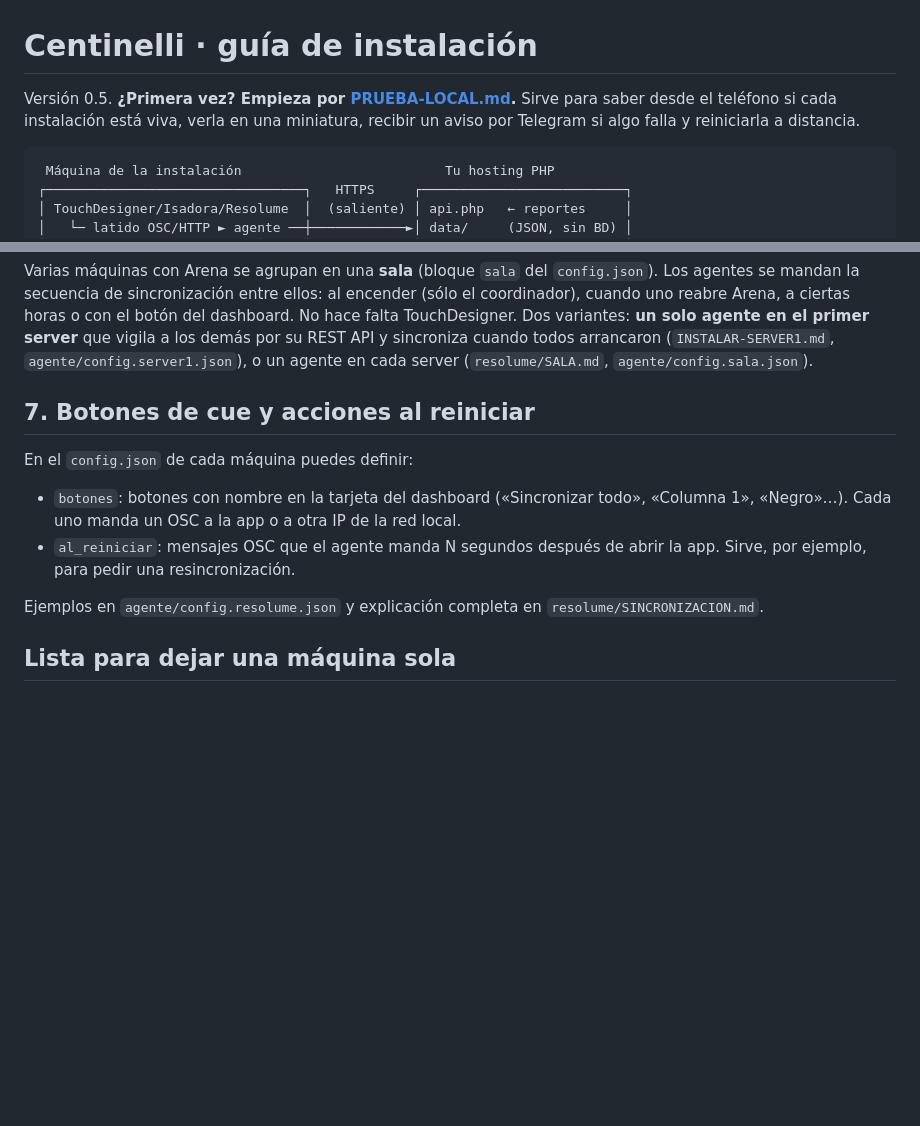
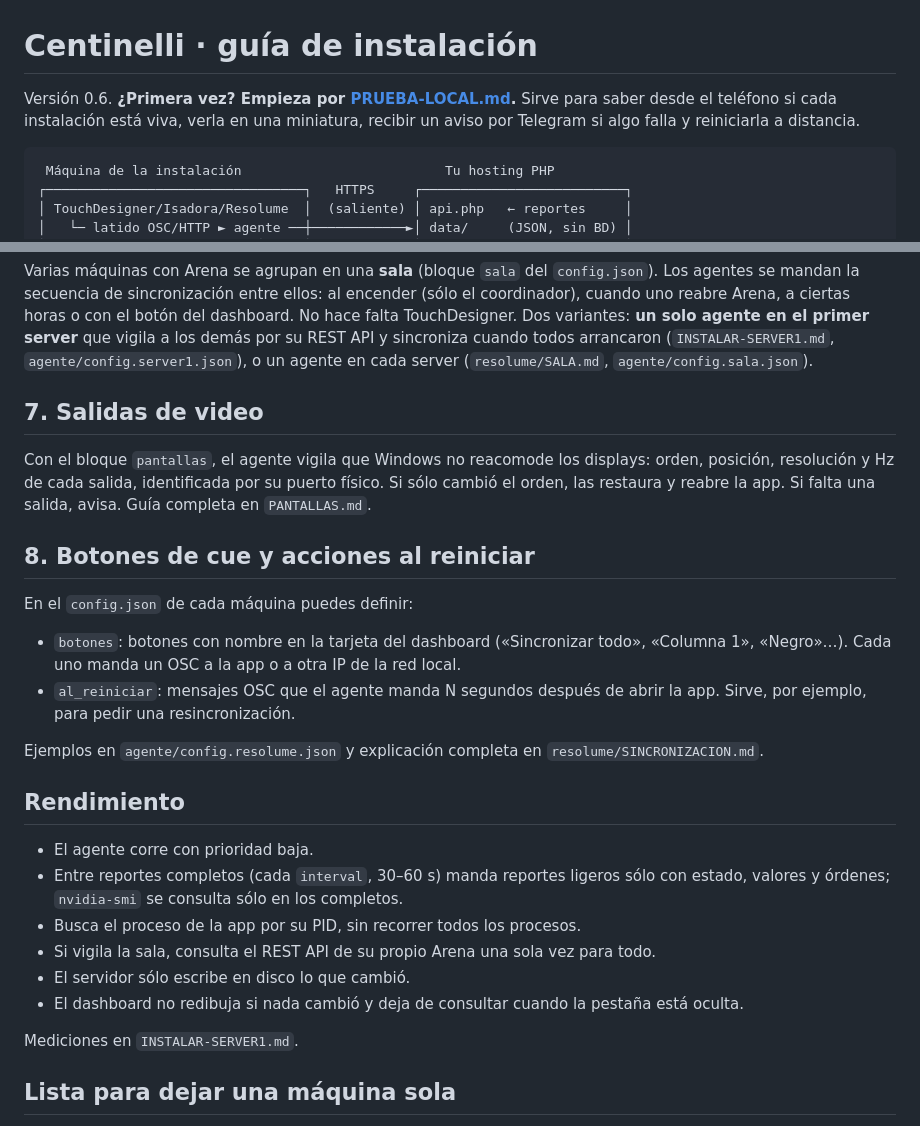
Before and after one commit to loquellega/Centinelli, a Markdown page: LEEME.md, 2 parts joined by grey strips. Rendered like a GitHub page; blank space fills up the shorter version.

````diff
--- a/LEEME.md
+++ b/LEEME.md
@@ -1,6 +1,6 @@
 # Centinelli · guía de instalación
 
-Versión 0.5. **¿Primera vez? Empieza por [PRUEBA-LOCAL.md](PRUEBA-LOCAL.md).** Sirve para saber desde el teléfono si cada instalación está viva, verla en una miniatura, recibir un aviso por Telegram si algo falla y reiniciarla a distancia.
+Versión 0.6. **¿Primera vez? Empieza por [PRUEBA-LOCAL.md](PRUEBA-LOCAL.md).** Sirve para saber desde el teléfono si cada instalación está viva, verla en una miniatura, recibir un aviso por Telegram si algo falla y reiniciarla a distancia.
 
 ```
  Máquina de la instalación                          Tu hosting PHP
@@ -87,7 +87,11 @@ Ver `resolume/RESOLUME.md`. No necesita patch: el agente usa el REST API de Aren
 
 Varias máquinas con Arena se agrupan en una **sala** (bloque `sala` del `config.json`). Los agentes se mandan la secuencia de sincronización entre ellos: al encender (sólo el coordinador), cuando uno reabre Arena, a ciertas horas o con el botón del dashboard. No hace falta TouchDesigner. Dos variantes: **un solo agente en el primer server** que vigila a los demás por su REST API y sincroniza cuando todos arrancaron (`INSTALAR-SERVER1.md`, `agente/config.server1.json`), o un agente en cada server (`resolume/SALA.md`, `agente/config.sala.json`).
 
-## 7. Botones de cue y acciones al reiniciar
+## 7. Salidas de video
+
+Con el bloque `pantallas`, el agente vigila que Windows no reacomode los displays: orden, posición, resolución y Hz de cada salida, identificada por su puerto físico. Si sólo cambió el orden, las restaura y reabre la app. Si falta una salida, avisa. Guía completa en `PANTALLAS.md`.
+
+## 8. Botones de cue y acciones al reiniciar
 
 En el `config.json` de cada máquina puedes definir:
 
@@ -95,6 +99,17 @@ En el `config.json` de cada máquina puedes definir:
 - `al_reiniciar`: mensajes OSC que el agente manda N segundos después de abrir la app. Sirve, por ejemplo, para pedir una resincronización.
 
 Ejemplos en `agente/config.resolume.json` y explicación completa en `resolume/SINCRONIZACION.md`.
+
+## Rendimiento
+
+- El agente corre con prioridad baja.
+- Entre reportes completos (cada `interval`, 30–60 s) manda reportes ligeros sólo con estado, valores y órdenes; `nvidia-smi` se consulta sólo en los completos.
+- Busca el proceso de la app por su PID, sin recorrer todos los procesos.
+- Si vigila la sala, consulta el REST API de su propio Arena una sola vez para todo.
+- El servidor sólo escribe en disco lo que cambió.
+- El dashboard no redibuja si nada cambió y deja de consultar cuando la pestaña está oculta.
+
+Mediciones en `INSTALAR-SERVER1.md`.
 
 ## Lista para dejar una máquina sola
 
````
Also changed, not shown: INSTALAR-SERVER1.md (+17 -1 lines), PANTALLAS.md (added, +64 -0 lines), README.md (+6 -2 lines), capturas/11-pantallas.png (added), capturas/12-sala-y-pantallas.png (added), 8 other files.
